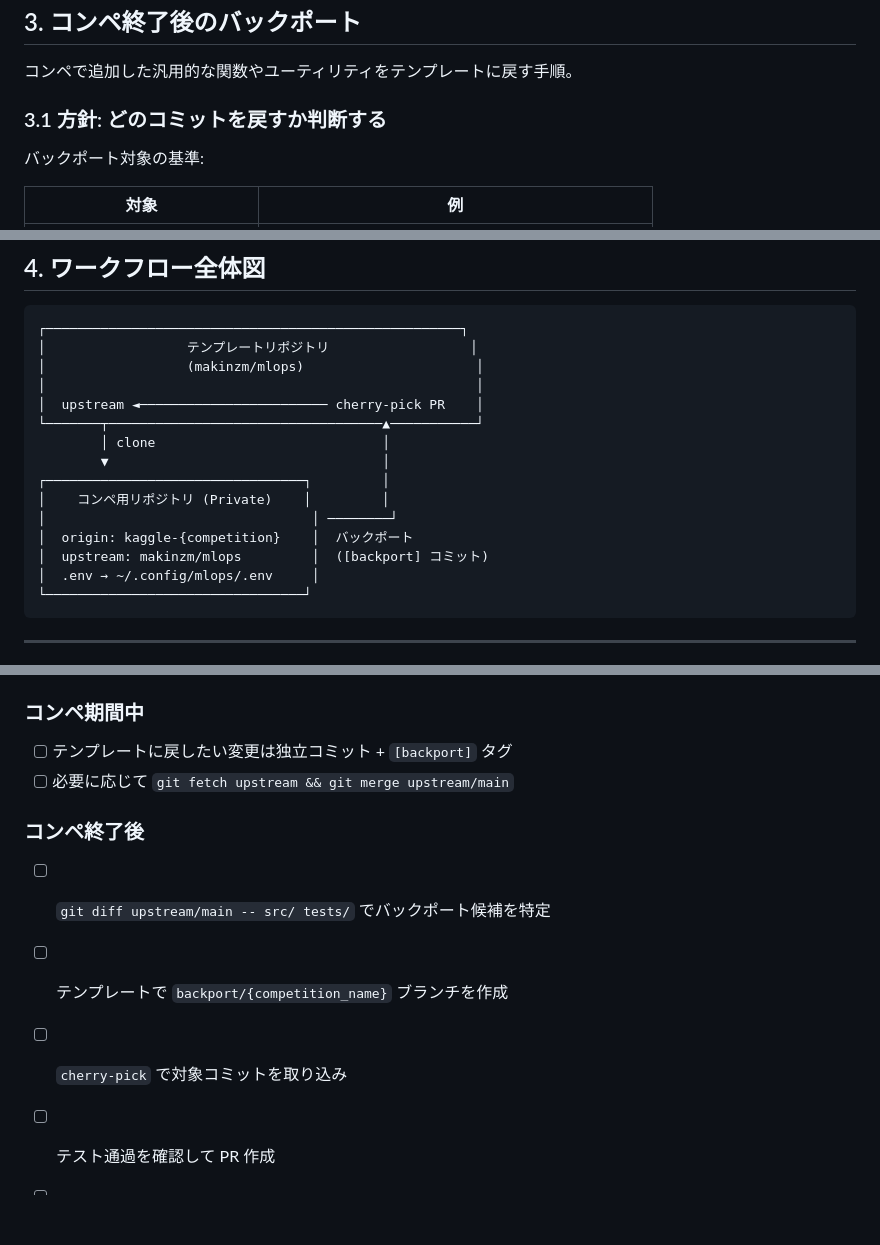
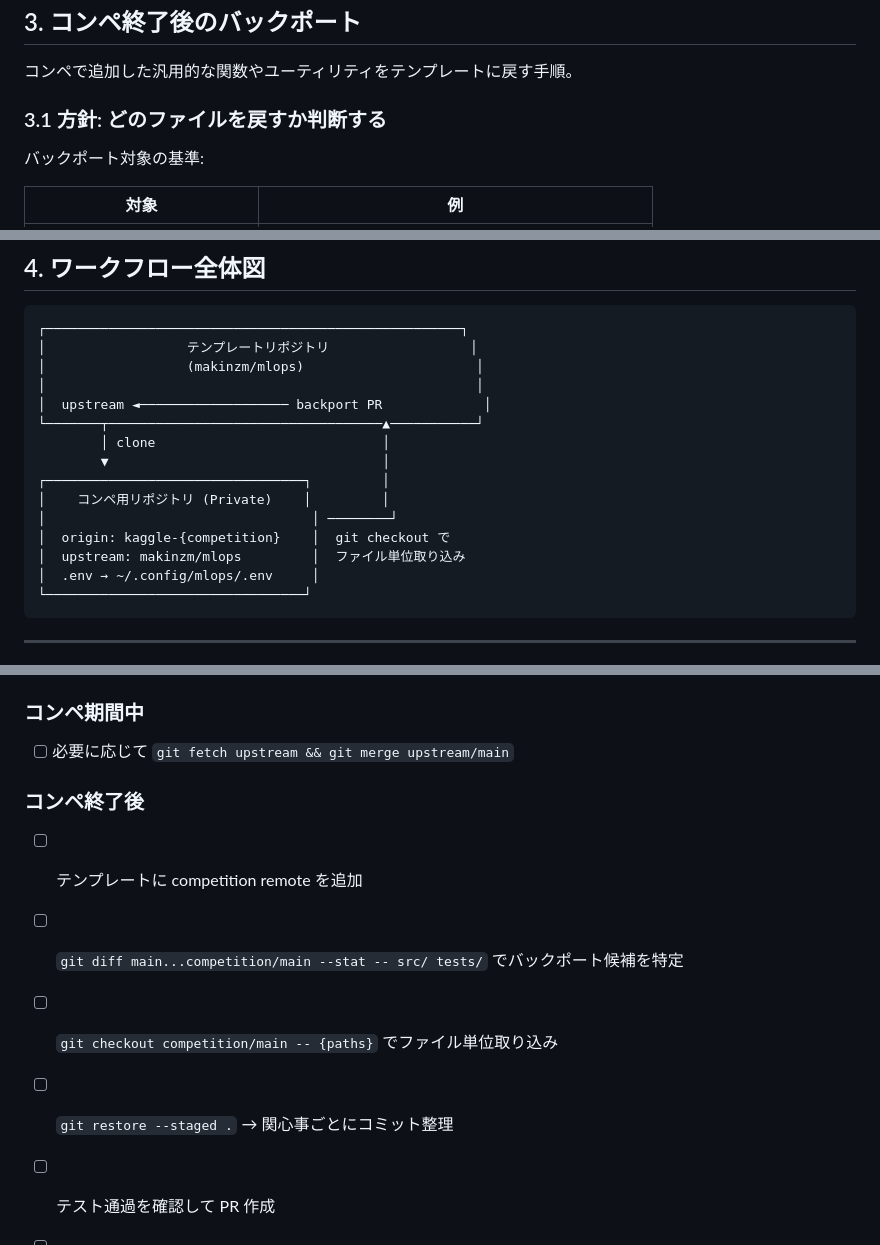
Before and after one commit to makinzm/mlops, a Markdown page: docs/manual/0050_template-workflow.md, 3 parts joined by grey strips. Drawn GitHub-style; blank space fills up the shorter version.

````diff
--- a/docs/manual/0050_template-workflow.md
+++ b/docs/manual/0050_template-workflow.md
@@ -113,7 +113,7 @@ git merge upstream/main
 
 コンペで追加した汎用的な関数やユーティリティをテンプレートに戻す手順。
 
-### 3.1 方針: どのコミットを戻すか判断する
+### 3.1 方針: どのファイルを戻すか判断する
 
 バックポート対象の基準:
 
@@ -227,15 +239,15 @@ git remote remove competition
 │                  テンプレートリポジトリ                  │
 │                  (makinzm/mlops)                      │
 │                                                       │
-│  upstream ◄──────────────────────── cherry-pick PR    │
+│  upstream ◄─────────────────── backport PR             │
 └───────┬───────────────────────────────────▲───────────┘
         │ clone                             │
         ▼                                   │
 ┌─────────────────────────────────┐         │
 │    コンペ用リポジトリ (Private)    │         │
 │                                  │ ────────┘
-│  origin: kaggle-{competition}    │  バックポート
-│  upstream: makinzm/mlops         │  ([backport] コミット)
+│  origin: kaggle-{competition}    │  git checkout で
+│  upstream: makinzm/mlops         │  ファイル単位取り込み
 │  .env → ~/.config/mlops/.env     │
 └─────────────────────────────────┘
 ```
@@ -254,13 +266,13 @@ git remote remove competition
 
 ### コンペ期間中
 
-- [ ] テンプレートに戻したい変更は独立コミット + `[backport]` タグ
 - [ ] 必要に応じて `git fetch upstream && git merge upstream/main`
 
 ### コンペ終了後
 
-- [ ] `git diff upstream/main -- src/ tests/` でバックポート候補を特定
-- [ ] テンプレートで `backport/{competition_name}` ブランチを作成
-- [ ] `cherry-pick` で対象コミットを取り込み
+- [ ] テンプレートに competition remote を追加
+- [ ] `git diff main...competition/main --stat -- src/ tests/` でバックポート候補を特定
+- [ ] `git checkout competition/main -- {paths}` でファイル単位取り込み
+- [ ] `git restore --staged .` → 関心事ごとにコミット整理
 - [ ] テスト通過を確認して PR 作成
 - [ ] 一時 remote を削除
````
Also changed, not shown: other parts of docs/manual/0050_template-workflow.md (+50 -38 lines).
